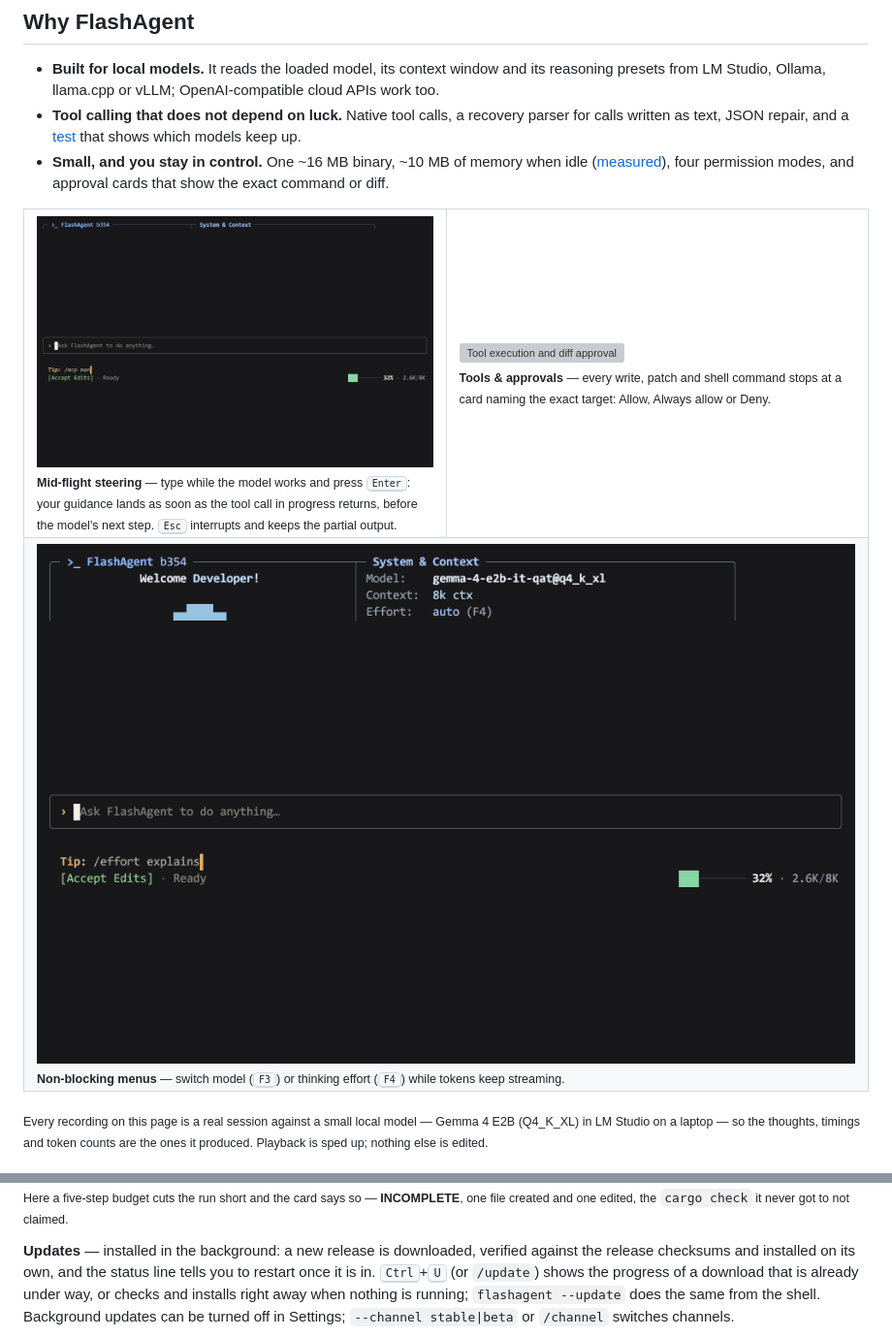
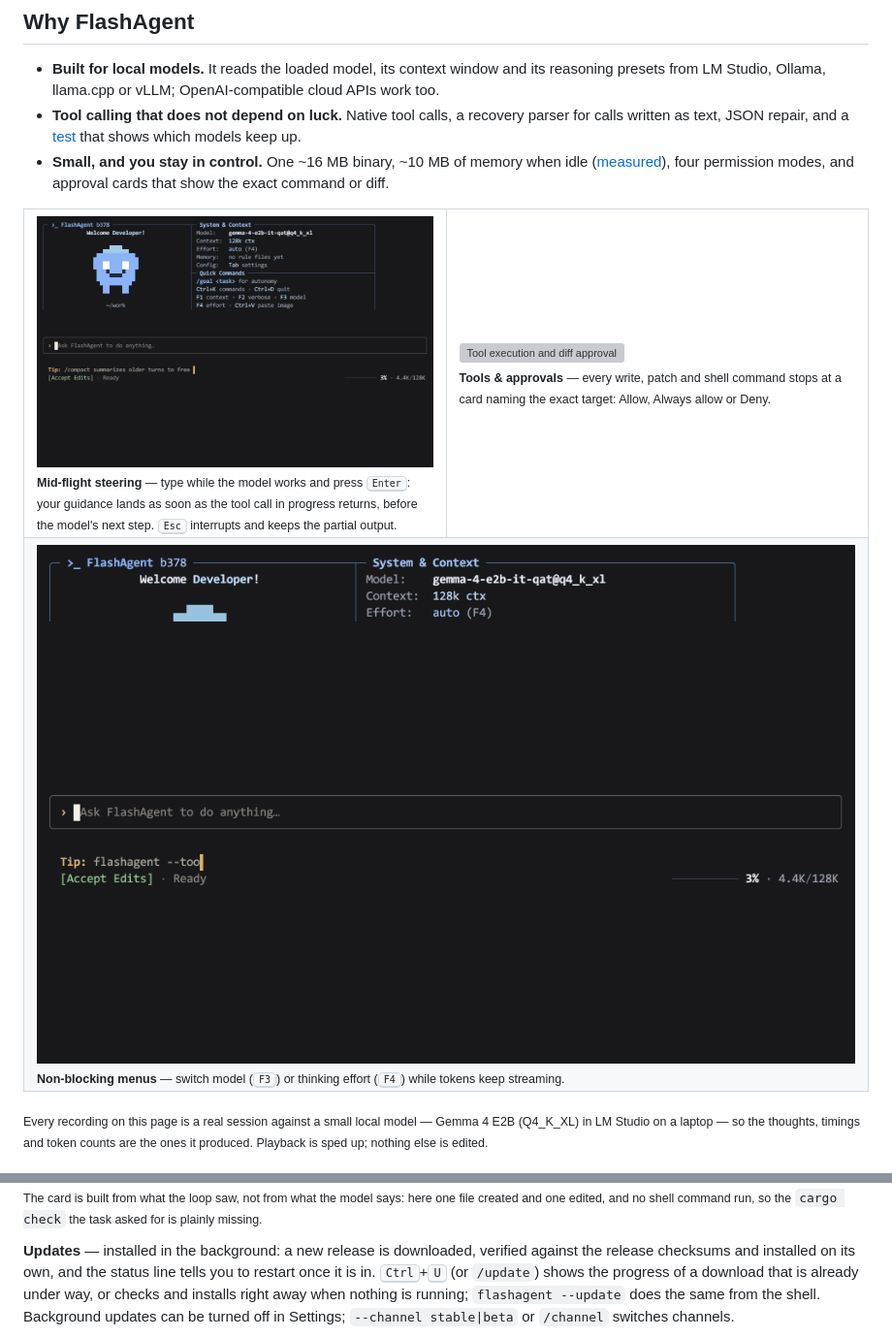
Before and after one commit to flashback7766/FlashAgent, a Markdown page: README.md, 2 parts joined by grey strips. Shown at 97% size. GitHub-like rendering; pictures changed too: docs/screenshots/gifs/menus.gif, docs/screenshots/gifs/steering.gif; grey boxes are pictures that could not be loaded.

```diff
--- a/README.md
+++ b/README.md
@@ -216,5 +216,5 @@ FlashAgent starts in the mode you left it in. Reads inside the project and web t
 
-<sub>Here a five-step budget cuts the run short and the card says so — <b>INCOMPLETE</b>, one file created and one edited, the <code>cargo check</code> it never got to not claimed.</sub>
+<sub>The card is built from what the loop saw, not from what the model says: here one file created and one edited, and no shell command run, so the <code>cargo check</code> the task asked for is plainly missing.</sub>
 
 **Updates** — installed in the background: a new release is downloaded, verified against the release checksums and installed on its own, and the status line tells you to restart once it is in. <kbd>Ctrl</kbd>+<kbd>U</kbd> (or `/update`) shows the progress of a download that is already under way, or checks and installs right away when nothing is running; `flashagent --update` does the same from the shell. Background updates can be turned off in Settings; `--channel stable|beta` or `/channel` switches channels.
 
```
Also changed, not shown: other parts of README.md (+1 -1 lines), 3 other files.
